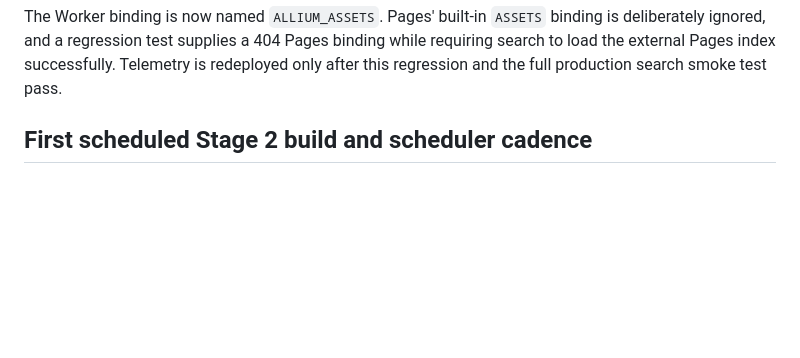
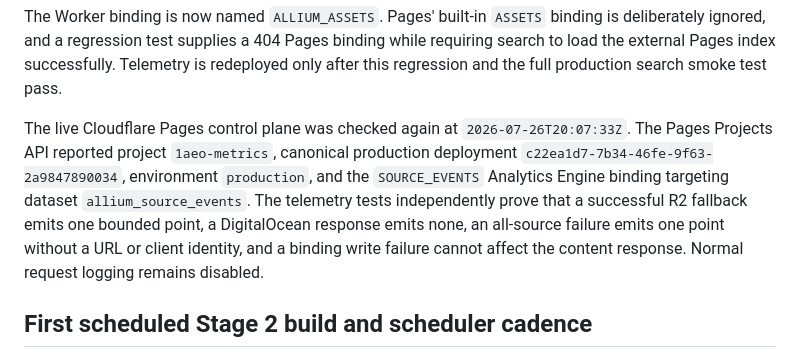
Before and after one commit to 1aeo/allium-deploy, a Markdown page: docs/WORKERS_STATIC_ASSETS_STAGE1_STAGE2_EXECUTION.md, the part around the change. GitHub-like rendering; blank space fills up the shorter version.

Commit message:
docs: record live telemetry binding

```diff
--- a/docs/WORKERS_STATIC_ASSETS_STAGE1_STAGE2_EXECUTION.md
+++ b/docs/WORKERS_STATIC_ASSETS_STAGE1_STAGE2_EXECUTION.md
@@ -132,6 +132,17 @@ binding is deliberately ignored, and a regression test supplies a 404 Pages
 binding while requiring search to load the external Pages index successfully.
 Telemetry is redeployed only after this regression and the full production
 search smoke test pass.
+
+The live Cloudflare Pages control plane was checked again at
+`2026-07-26T20:07:33Z`. The Pages Projects API reported project
+`1aeo-metrics`, canonical production deployment
+`c22ea1d7-7b34-46fe-9f63-2a9847890034`, environment `production`, and the
+`SOURCE_EVENTS` Analytics Engine binding targeting dataset
+`allium_source_events`. The telemetry tests independently prove that a
+successful R2 fallback emits one bounded point, a DigitalOcean response emits
+none, an all-source failure emits one point without a URL or client identity,
+and a binding write failure cannot affect the content response. Normal request
+logging remains disabled.
 
 ## First scheduled Stage 2 build and scheduler cadence
 
```
